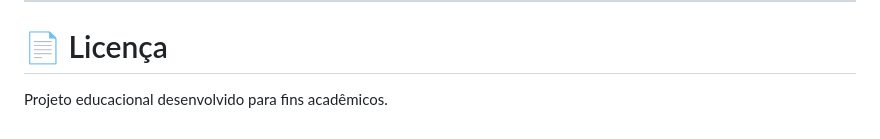
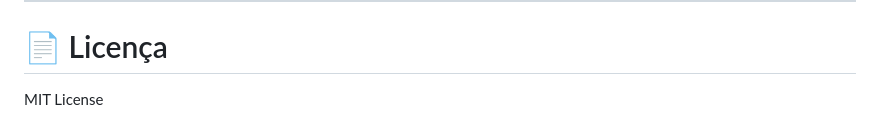
Before and after one commit to root-diego/tcc-escola-da-nuvem, a Markdown page: README.md, the part around the change. Rendered like a GitHub page.

```diff
--- a/README.md
+++ b/README.md
@@ -255,4 +255,4 @@ O objetivo foi aplicar na prática conhecimentos de:
 
 # 📄 Licença
 
-Projeto educacional desenvolvido para fins acadêmicos.
+MIT License
```
